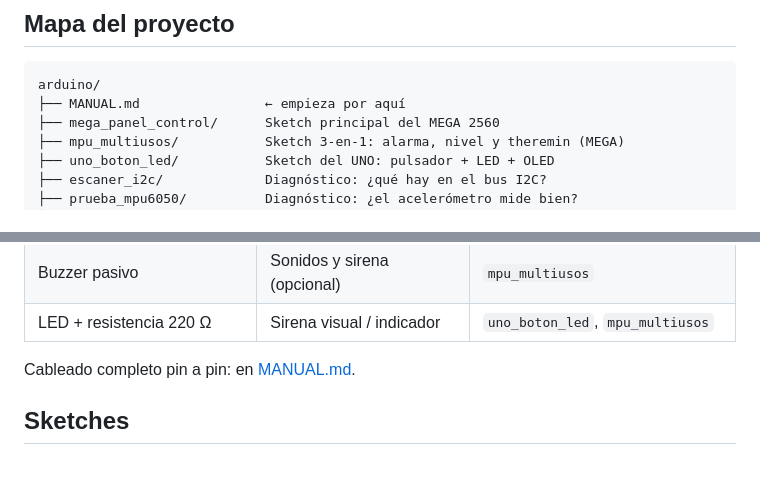
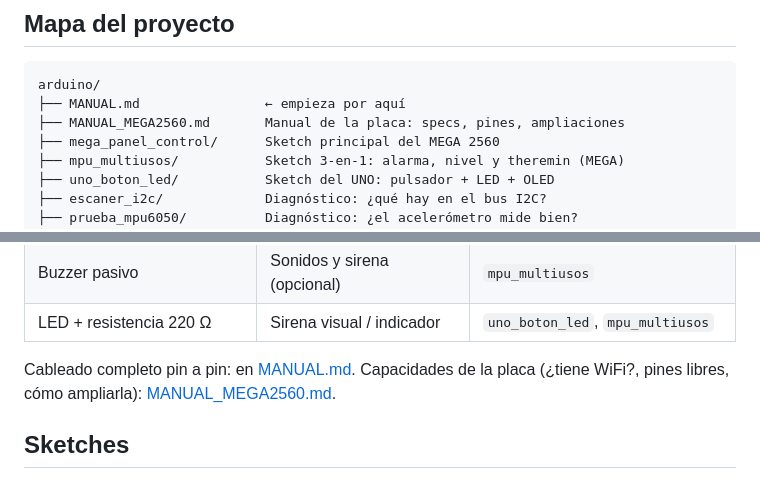
Before and after one commit to serginio1981/test, a Markdown page: arduino/README.md, 2 parts joined by grey strips. Rendered like a GitHub page.

````diff
--- a/arduino/README.md
+++ b/arduino/README.md
@@ -12,6 +12,7 @@ permisos de administrador**, con apps de escritorio y de terminal.
 ```
 arduino/
 ├── MANUAL.md                ← empieza por aquí
+├── MANUAL_MEGA2560.md       Manual de la placa: specs, pines, ampliaciones
 ├── mega_panel_control/      Sketch principal del MEGA 2560
 ├── mpu_multiusos/           Sketch 3-en-1: alarma, nivel y theremin (MEGA)
 ├── uno_boton_led/           Sketch del UNO: pulsador + LED + OLED
@@ -37,6 +38,8 @@ arduino/
 | LED + resistencia 220 Ω | Sirena visual / indicador | `uno_boton_led`, `mpu_multiusos` |
 
 Cableado completo pin a pin: en [MANUAL.md](MANUAL.md#2-cableado-del-mega).
+Capacidades de la placa (¿tiene WiFi?, pines libres, cómo ampliarla):
+[MANUAL_MEGA2560.md](MANUAL_MEGA2560.md).
 
 ## Sketches
 
````
Also changed, not shown: arduino/MANUAL.md (+2 -0 lines), arduino/MANUAL_MEGA2560.md (added, +122 -0 lines).
